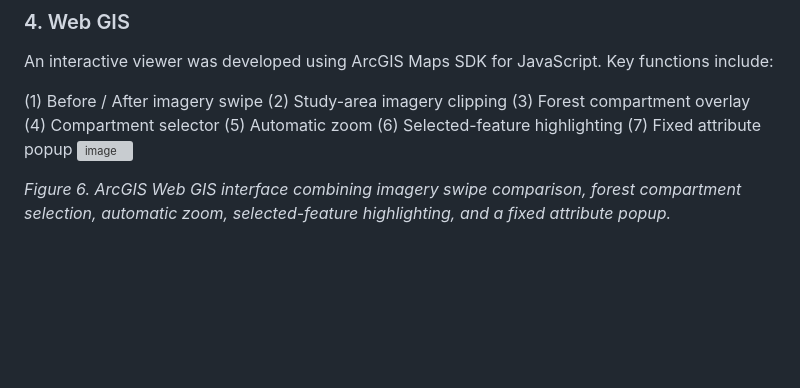
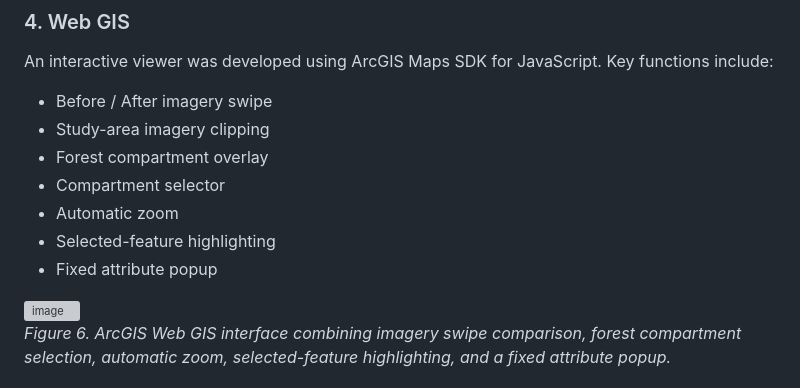
Before and after one commit to nicole140002-wang/Rotorua-Forest-Compartment-Change-Mapping-Web-GIS-Viewer, a Markdown page: README.md, the part around the change. Drawn GitHub-style; blank space fills up the shorter version; grey boxes are pictures that could not be loaded.

```diff
--- a/README.md
+++ b/README.md
@@ -83,13 +83,14 @@ Comparison: The 2015–2017 imagery shows an established forest canopy, while th
 An interactive viewer was developed using ArcGIS Maps SDK for JavaScript.
 Key functions include:
 
-(1) Before / After imagery swipe
-(2) Study-area imagery clipping
-(3) Forest compartment overlay
-(4) Compartment selector
-(5) Automatic zoom
-(6) Selected-feature highlighting
-(7) Fixed attribute popup
+- Before / After imagery swipe
+- Study-area imagery clipping
+- Forest compartment overlay
+- Compartment selector
+- Automatic zoom
+- Selected-feature highlighting
+- Fixed attribute popup
+
 <img width="1807" height="1116" alt="image" src="https://github.com/user-attachments/assets/c68ae888-1fd9-4921-a166-af019500519a" />
 
 *Figure 6. ArcGIS Web GIS interface combining imagery swipe comparison, forest compartment selection, automatic zoom, selected-feature highlighting, and a fixed attribute popup.*
```
